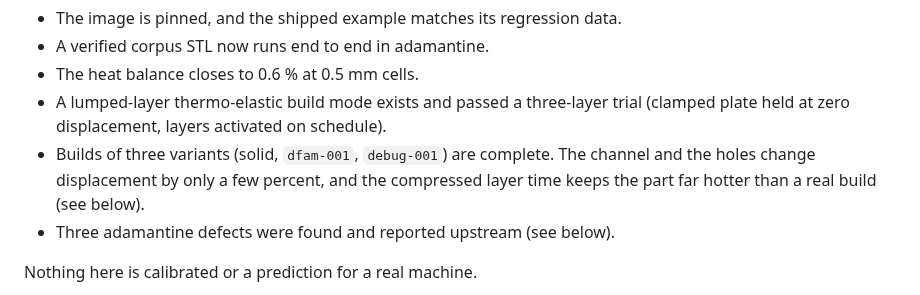
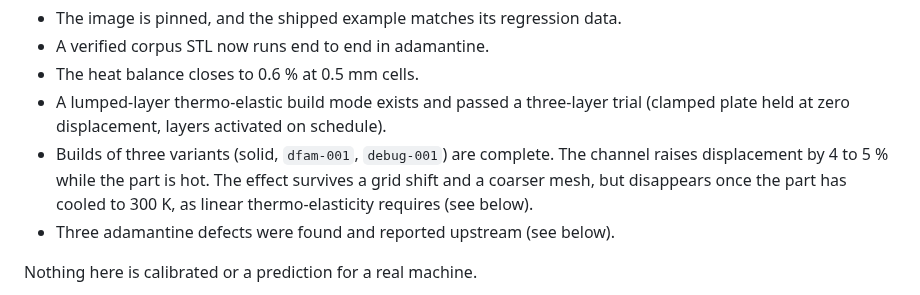
Before and after one commit to cluster2600/qwen-picogk, a Markdown page: docs/PART_SCALE_SIMULATION.md, the part around one of its changes. GitHub-like rendering.

```diff
--- a/docs/PART_SCALE_SIMULATION.md
+++ b/docs/PART_SCALE_SIMULATION.md
@@ -14,9 +14,9 @@ data, and the chain from a verified STL to a thermal run on that geometry.
   trial (clamped plate held at zero displacement, layers activated on
   schedule).
 - Builds of three variants (solid, `dfam-001`, `debug-001`) are complete.
-  The channel and the holes change displacement by only a few percent, and
-  the compressed layer time keeps the part far hotter than a real build (see
-  below).
+  The channel raises displacement by 4 to 5 % while the part is hot. The
+  effect survives a grid shift and a coarser mesh, but disappears once the
+  part has cooled to 300 K, as linear thermo-elasticity requires (see below).
 - Three adamantine defects were found and reported upstream (see below).
 
 Nothing here is calibrated or a prediction for a real machine.
```
Also changed, not shown: other parts of docs/PART_SCALE_SIMULATION.md (+39 -3 lines), docs/PHYSICS_EVIDENCE_PLAN.md (+10 -2 lines), docs/visuals/README.md (+1 -0 lines), docs/visuals/process/adamantine-layers-schedule.png (added), 12 other files.
